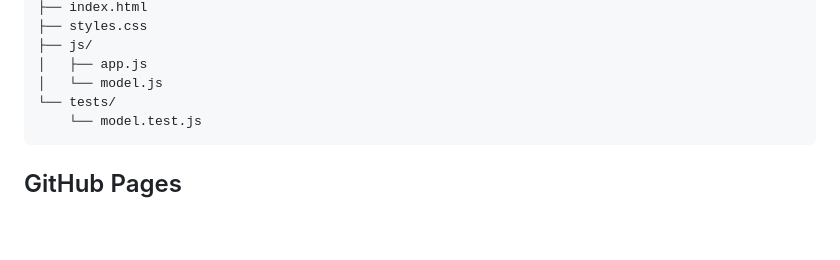
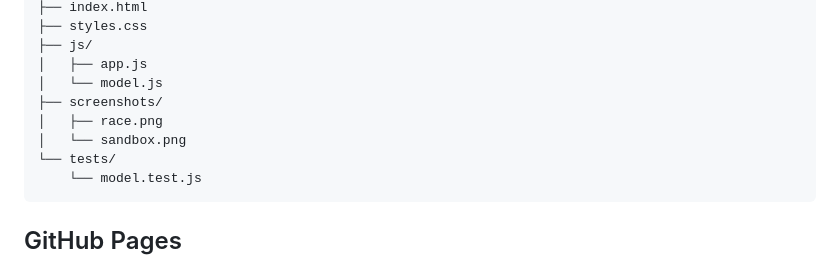
Before and after one commit to kawczy83/window-fan-lab, a Markdown page: README.md, the part around one of its changes. Drawn GitHub-style; blank space fills up the shorter version.

````diff
--- a/README.md
+++ b/README.md
@@ -74,6 +84,9 @@ shows the dominant pressure-assisted airflow path.
 ├── js/
 │   ├── app.js
 │   └── model.js
+├── screenshots/
+│   ├── race.png
+│   └── sandbox.png
 └── tests/
     └── model.test.js
 ```
````
Also changed, not shown: other parts of README.md (+10 -0 lines), screenshots/race.png (added), screenshots/sandbox.png (added).
